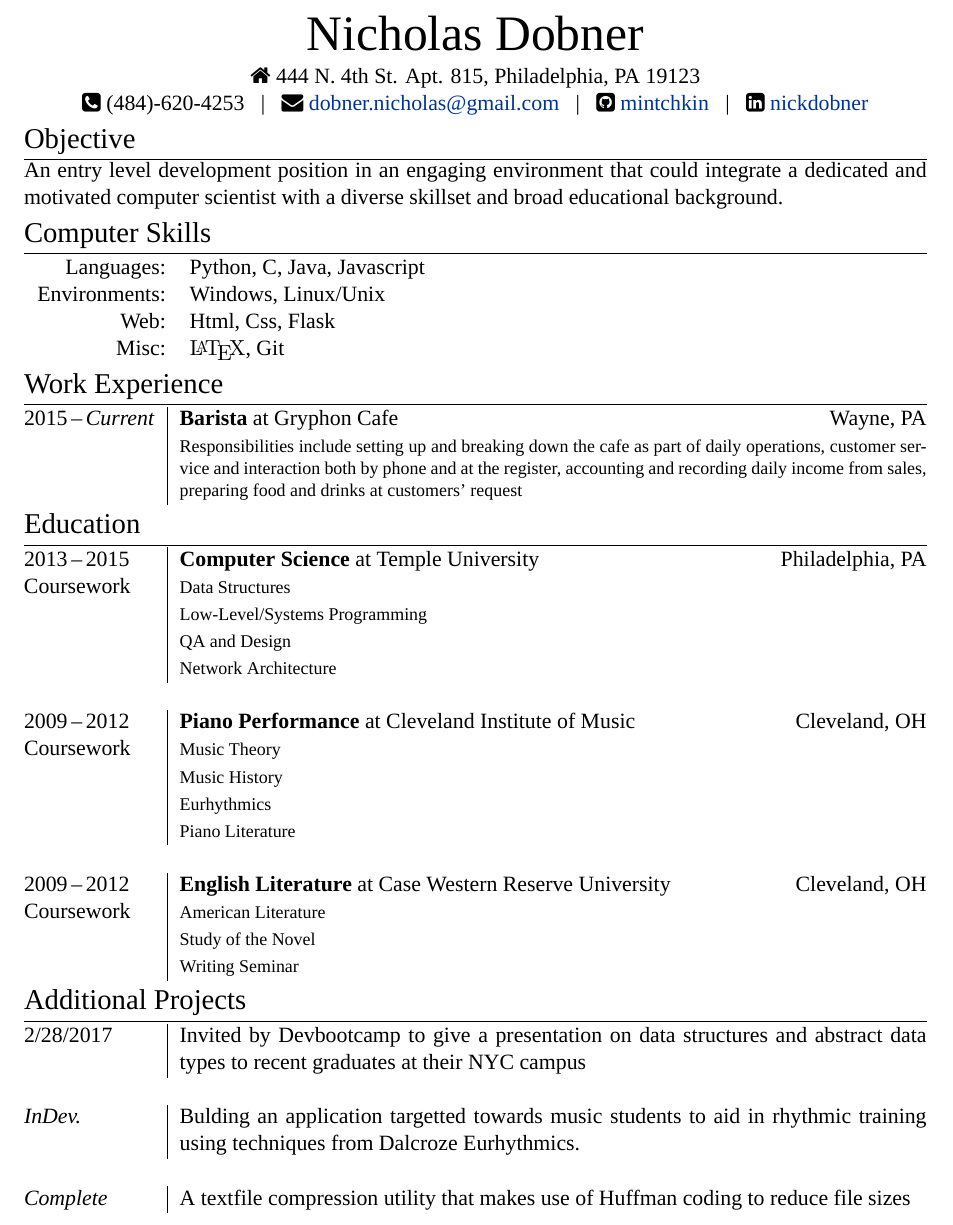
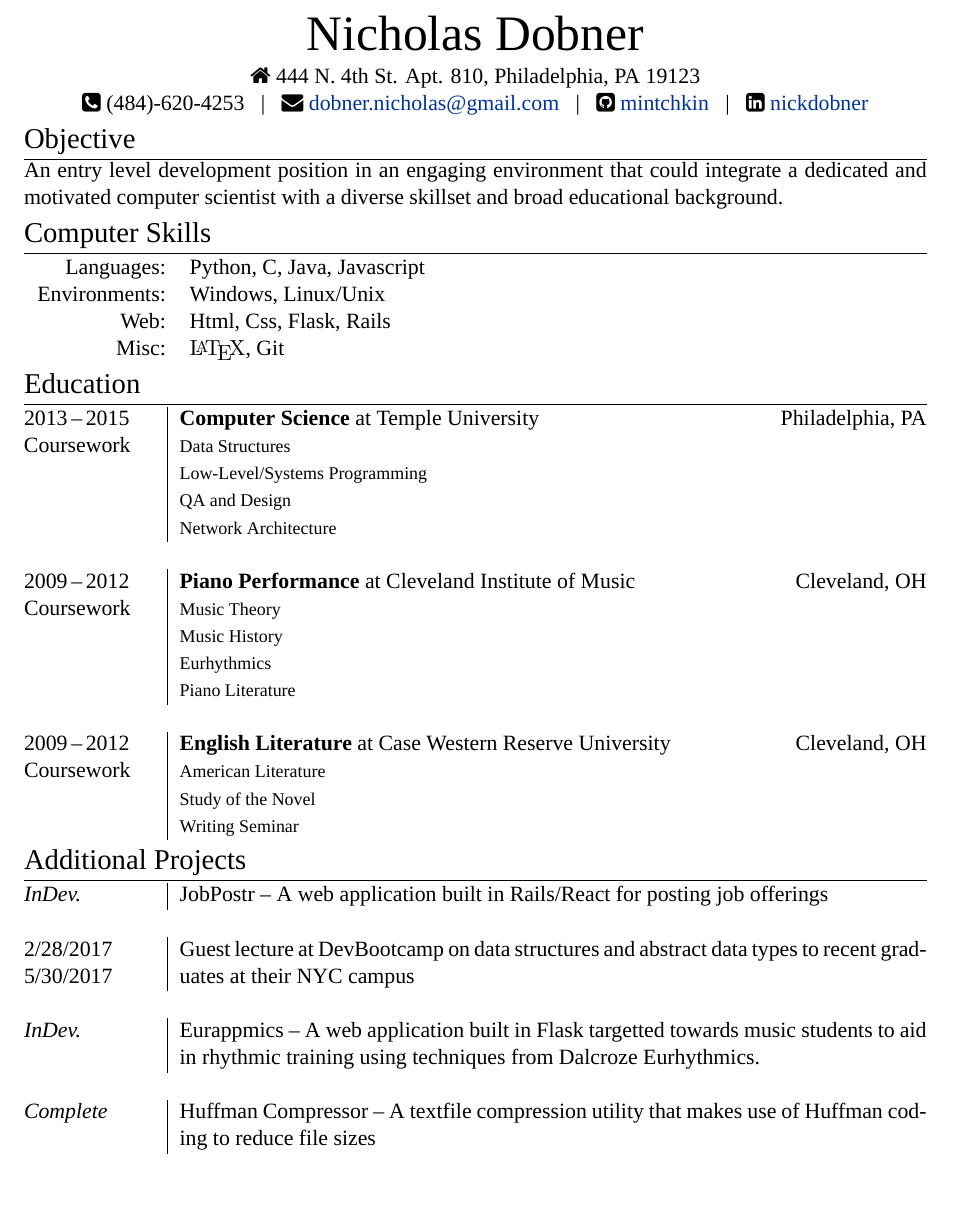
Before and after one commit to mintchkin/Personal-Resume, a LaTeX CV (cv.tex): part of the page, cut so that both start at the same text, the shorter picture padded with empty space. Compiled offline with XeLaTeX; a missing font is replaced by an installed copy or a similar font.

Commit message:
Removed unrelated job experience section

```diff
--- a/cv.tex
+++ b/cv.tex
@@ -46,7 +46,7 @@ ItalicFont = Fontin-Italic.otf]
 \begin{center}
     {\Huge Nicholas \textsc{Dobner}} \\
     \smallskip
-    \homeico 444 N. 4th St. Apt. 815, Philadelphia, PA 19123 \\
+    \homeico 444 N. 4th St. Apt. 810, Philadelphia, PA 19123 \\
     \phoneico (484)-620-4253 \enspace|\enspace
     \mailico \href{mailto:dobner.nicholas@gmail.com}{dobner.nicholas@gmail.com} \enspace|\enspace
     \githubico \href{https://github.com/mintchkin}{mintchkin} \enspace|\enspace
@@ -70,15 +70,15 @@ An entry level development position in an engaging environment that could integr
 \begin{tabular}{L{6.5em}l}
     Languages:      & \textsc{Python}, \textsc{C}, \textsc{Java}, \textsc{Javascript} \\
     Environments:   & \textsc{Windows}, \textsc{Linux/Unix} \\
-    Web:            & \textsc{Html}, \textsc{Css}, \textsc{Flask} \\
+    Web:            & \textsc{Html}, \textsc{Css}, \textsc{Flask}, \textsc{Rails} \\
     Misc:           & {\defaultfont\LaTeX}, \textsc{Git}
 \end{tabular}
 
-\section{Work Experience}
-\begin{tabularx}{\textwidth}{@{}p{6em}|X@{}}
-    2015\,--\,\emph{Current} & \textbf{Barista} at \textsc{Gryphon Cafe} \hfill Wayne, PA \\
-    & \footnotesize Responsibilities include setting up and breaking down the cafe as part of daily operations, customer service and interaction both by phone and at the register, accounting and recording daily income from sales, preparing food and drinks at customers' request \\
-\end{tabularx}
+% \section{Work Experience}
+% \begin{tabularx}{\textwidth}{@{}p{6em}|X@{}}
+%     2015\,--\,\emph{Current} & \textbf{Barista} at \textsc{Gryphon Cafe} \hfill Wayne, PA \\
+%     & \footnotesize Responsibilities include setting up and breaking down the cafe as part of daily operations, customer service and interaction both by phone and at the register, accounting and recording daily income from sales, preparing food and drinks at customers' request \\
+% \end{tabularx}
 
 \section{Education}
 \begin{tabularx}{\textwidth}{@{}p{6em}|X@{}}
@@ -104,11 +104,13 @@ An entry level development position in an engaging environment that could integr
 
 \section{Additional Projects}
 \begin{tabularx}{\textwidth}{@{}p{6em}|X@{}}
-    2/28/2017 & Invited by Devbootcamp to give a presentation on data structures and abstract data types to recent graduates at their NYC campus \\
+    \textit{InDev.} & JobPostr -- A web application built in Rails/React for posting job offerings \\
     \multicolumn{2}{c}{} \\
-    \textit{InDev.} & Bulding an application targetted towards music students to aid in rhythmic training using techniques from Dalcroze Eurhythmics. \\
+    2/28/2017 5/30/2017 & Guest lecture at DevBootcamp on data structures and abstract data types to recent graduates at their NYC campus \\
     \multicolumn{2}{c}{} \\
-    \textit{Complete} & A textfile compression utility that makes use of Huffman coding to reduce file sizes
+    \textit{InDev.} & Eurappmics -- A web application built in Flask targetted towards music students to aid in rhythmic training using techniques from Dalcroze Eurhythmics. \\
+    \multicolumn{2}{c}{} \\
+    \textit{Complete} & Huffman Compressor -- A textfile compression utility that makes use of Huffman coding to reduce file sizes
 \end{tabularx}
 
 \end{document}
```
Also changed, not shown: Nick Dobner CV.pdf.
